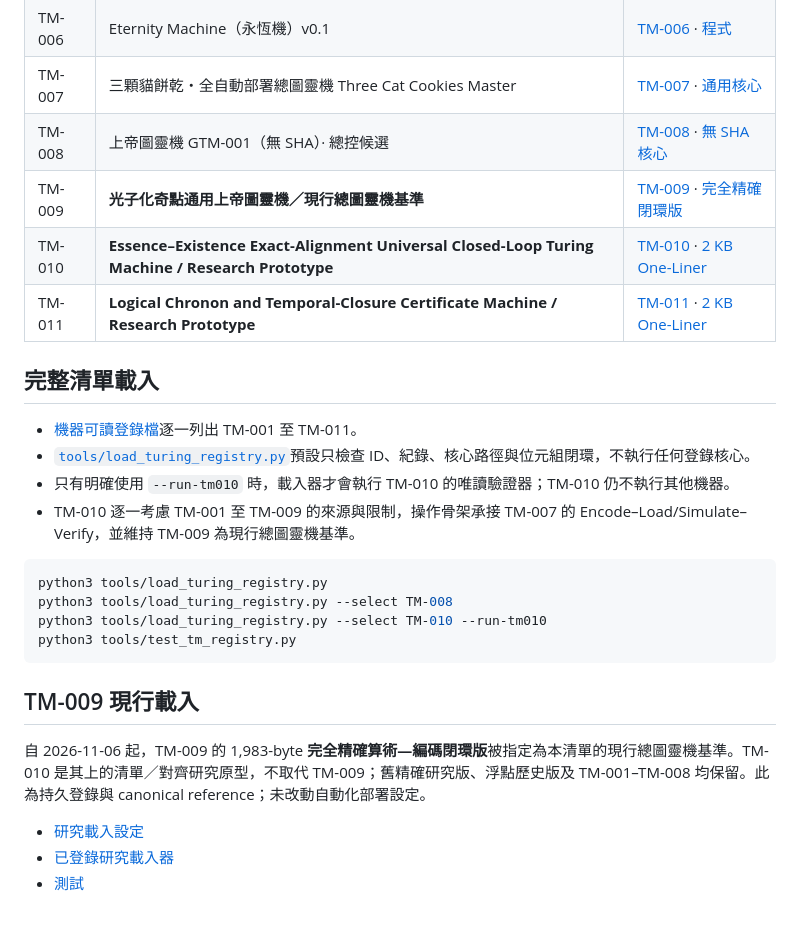
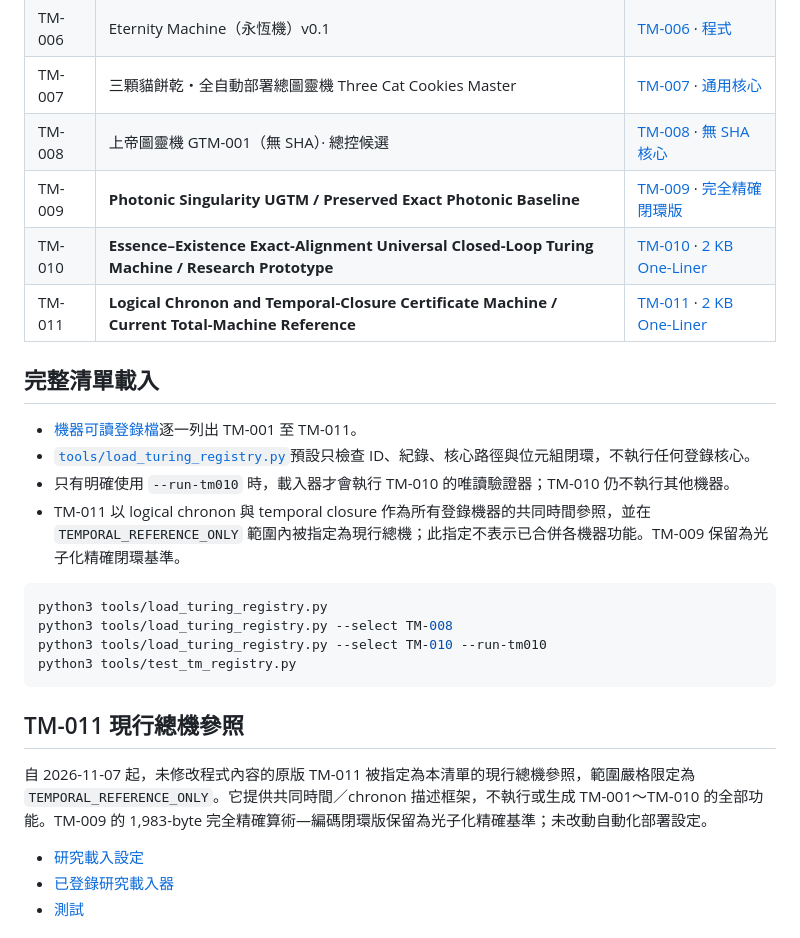
Before and after one commit to letsgo0226/Cosmic_Rosetta_Stone, a Markdown page: 永久記憶/圖靈機/README.md, the part around the change. Drawn GitHub-style.

Commit message:
Index original TM-011 as temporal-only total-machine reference

````diff
--- a/永久記憶/圖靈機/README.md
+++ b/永久記憶/圖靈機/README.md
@@ -14,16 +14,16 @@
 | TM-006 | Eternity Machine（永恆機）v0.1 | [TM-006](TM-006-Eternity-Machine.md) · [程式](Eternity_Machine.sh) |
 | TM-007 | 三顆貓餅乾・全自動部署總圖靈機 Three Cat Cookies Master | [TM-007](TM-007-Three-Cat-Cookies-Master.md) · [通用核心](three_cat_cookies_universal_pocket_2kb.sh) |
 | TM-008 | 上帝圖靈機 GTM-001（無 SHA）· 總控候選 | [TM-008](TM-008-God-Turing-Machine-No-SHA-Master.md) · [無 SHA 核心](god_turing_machine_no_sha_2kb.sh) |
-| TM-009 | **光子化奇點通用上帝圖靈機／現行總圖靈機基準** | [TM-009](TM-009-Photonic-Singularity-UGTM.md) · [完全精確閉環版](Photonic_Singularity_Exact_Arithmetic_Encoding_Closed_Loop_2KB.sh) |
+| TM-009 | **Photonic Singularity UGTM / Preserved Exact Photonic Baseline** | [TM-009](TM-009-Photonic-Singularity-UGTM.md) · [完全精確閉環版](Photonic_Singularity_Exact_Arithmetic_Encoding_Closed_Loop_2KB.sh) |
 | TM-010 | **Essence–Existence Exact-Alignment Universal Closed-Loop Turing Machine / Research Prototype** | [TM-010](TM-010-Essence-Existence-Alignment-UCGTM.md) · [2 KB One-Liner](essence_existence_alignment_ucgtm_2kb.sh) |
-| TM-011 | **Logical Chronon and Temporal-Closure Certificate Machine / Research Prototype** | [TM-011](TM-011-Logical-Chronon-Temporal-Closure.md) · [2 KB One-Liner](logical_chronon_temporal_closure_2kb.sh) |
+| TM-011 | **Logical Chronon and Temporal-Closure Certificate Machine / Current Total-Machine Reference** | [TM-011](TM-011-Logical-Chronon-Temporal-Closure.md) · [2 KB One-Liner](logical_chronon_temporal_closure_2kb.sh) |
 
 ## 完整清單載入
 
 - [機器可讀登錄檔](machine_registry.json)逐一列出 TM-001 至 TM-011。
 - [`tools/load_turing_registry.py`](../../tools/load_turing_registry.py)預設只檢查 ID、紀錄、核心路徑與位元組閉環，不執行任何登錄核心。
 - 只有明確使用 `--run-tm010` 時，載入器才會執行 TM-010 的唯讀驗證器；TM-010 仍不執行其他機器。
-- TM-010 逐一考慮 TM-001 至 TM-009 的來源與限制，操作骨架承接 TM-007 的 Encode–Load/Simulate–Verify，並維持 TM-009 為現行總圖靈機基準。
+- TM-011 以 logical chronon 與 temporal closure 作為所有登錄機器的共同時間參照，並在 `TEMPORAL_REFERENCE_ONLY` 範圍內被指定為現行總機；此指定不表示已合併各機器功能。TM-009 保留為光子化精確閉環基準。
 
 ```bash
 python3 tools/load_turing_registry.py
@@ -32,9 +32,9 @@ python3 tools/load_turing_registry.py --select TM-010 --run-tm010
 python3 tools/test_tm_registry.py
 ```
 
-## TM-009 現行載入
+## TM-011 現行總機參照
 
-自 2026-11-06 起，TM-009 的 1,983-byte **完全精確算術—編碼閉環版**被指定為本清單的現行總圖靈機基準。TM-010 是其上的清單／對齊研究原型，不取代 TM-009；舊精確研究版、浮點歷史版及 TM-001–TM-008 均保留。此為持久登錄與 canonical reference；未改動自動化部署設定。
+自 2026-11-07 起，未修改程式內容的原版 TM-011 被指定為本清單的現行總機參照，範圍嚴格限定為 `TEMPORAL_REFERENCE_ONLY`。它提供共同時間／chronon 描述框架，不執行或生成 TM-001～TM-010 的全部功能。TM-009 的 1,983-byte 完全精確算術—編碼閉環版保留為光子化精確基準；未改動自動化部署設定。
 
 - [研究載入設定](../../deployment/research_machine_loader.json)
 - [已登錄研究載入器](../../tools/load_research_machine.py)
````
